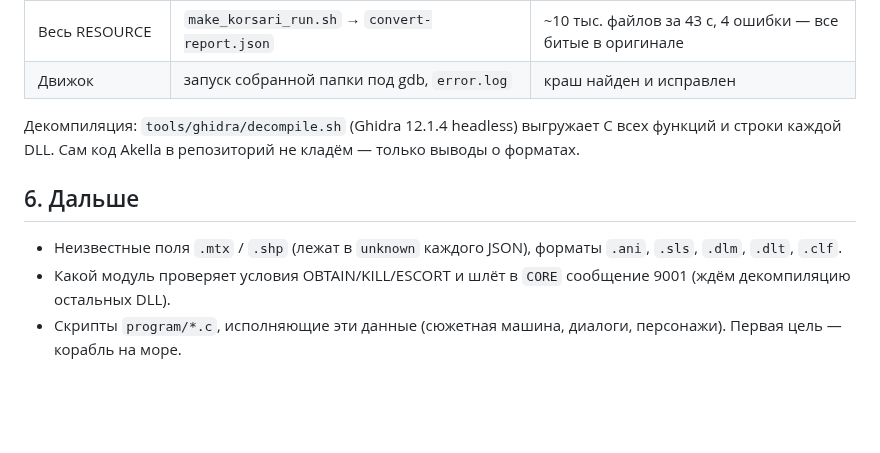
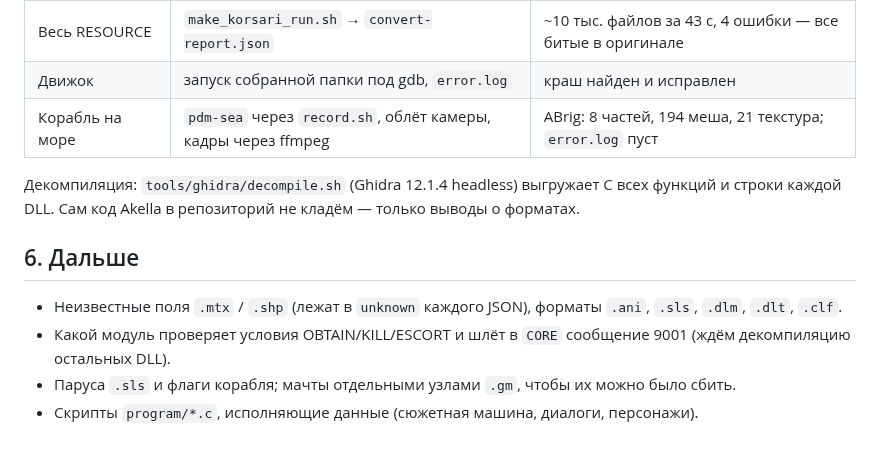
Before and after one commit to POMXARK/corsairs-remake, a Markdown page: docs/original-vs-remake.md, the part around one of its changes. GitHub-like rendering; blank space fills up the shorter version.

```diff
--- a/docs/original-vs-remake.md
+++ b/docs/original-vs-remake.md
@@ -162,6 +172,7 @@ DIALOGS/*.d                            <A action> у реплики запуск
 | Сюжетные линии | разбор `.ql` до байта, поиск каждого `action` в ACTIONS | 76 файлов, 106 из 106 действий найдены |
 | Весь RESOURCE | `make_korsari_run.sh` → `convert-report.json` | ~10 тыс. файлов за 43 с, 4 ошибки — все битые в оригинале |
 | Движок | запуск собранной папки под gdb, `error.log` | краш найден и исправлен |
+| Корабль на море | `pdm-sea` через `record.sh`, облёт камеры, кадры через ffmpeg | ABrig: 8 частей, 194 меша, 21 текстура; `error.log` пуст |
 
 Декомпиляция: `tools/ghidra/decompile.sh` (Ghidra 12.1.4 headless) выгружает C всех функций и строки каждой DLL. Сам код Akella в репозиторий не кладём — только выводы о форматах.
 
@@ -169,4 +180,5 @@ DIALOGS/*.d                            <A action> у реплики запуск
 
 - Неизвестные поля `.mtx` / `.shp` (лежат в `unknown` каждого JSON), форматы `.ani`, `.sls`, `.dlm`, `.dlt`, `.clf`.
 - Какой модуль проверяет условия OBTAIN/KILL/ESCORT и шлёт в `CORE` сообщение 9001 (ждём декомпиляцию остальных DLL).
-- Скрипты `program/*.c`, исполняющие эти данные (сюжетная машина, диалоги, персонажи). Первая цель — корабль на море.
+- Паруса `.sls` и флаги корабля; мачты отдельными узлами `.gm`, чтобы их можно было сбить.
+- Скрипты `program/*.c`, исполняющие данные (сюжетная машина, диалоги, персонажи).
```
Also changed, not shown: other parts of docs/original-vs-remake.md (+10 -0 lines), docs/pdm-formats.md (+2 -0 lines), docs/media/pdm-sea.jpg (added), pdm-sea/media/pdm-sea.jpg (added), 7 other files.
